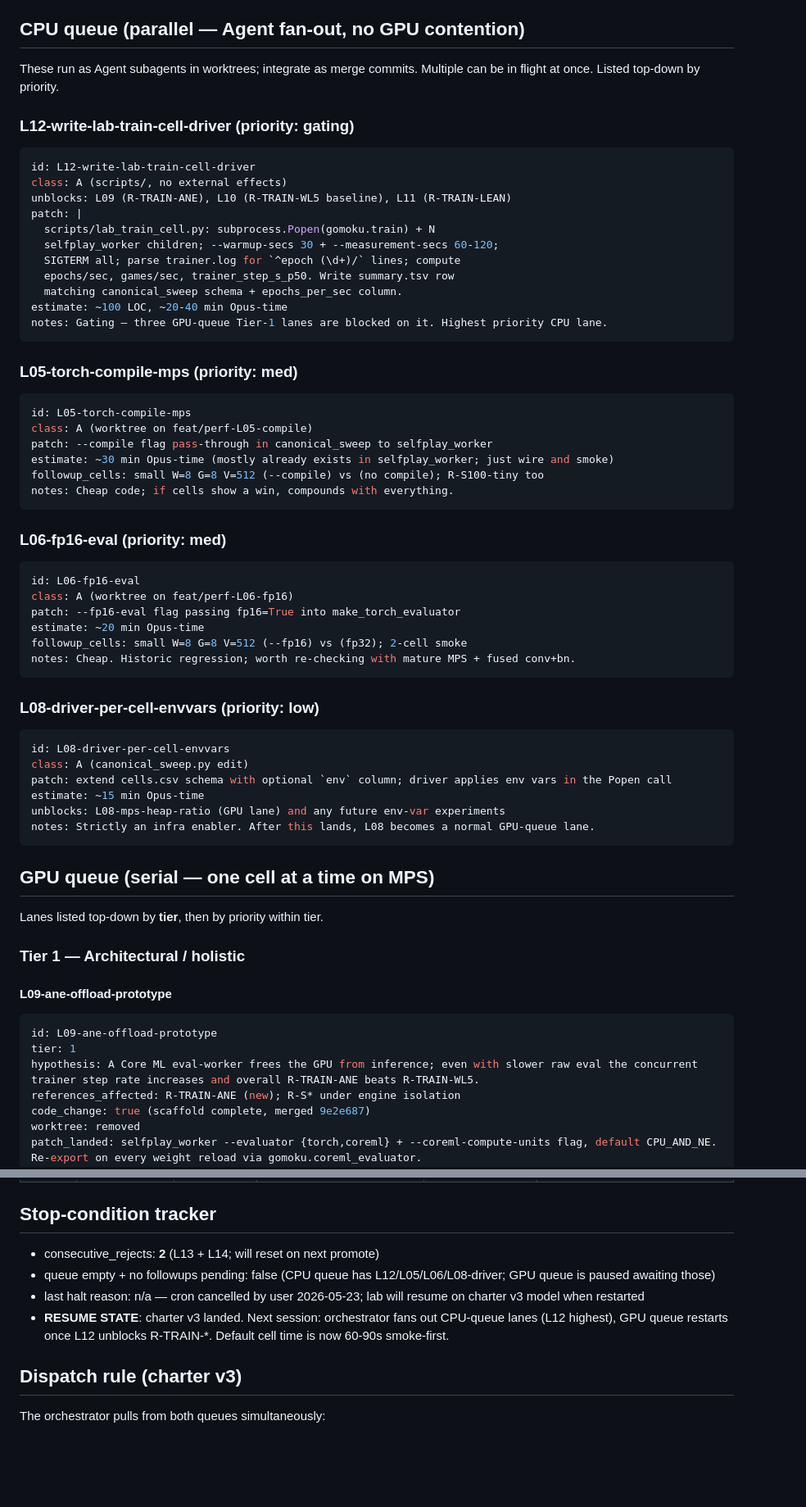
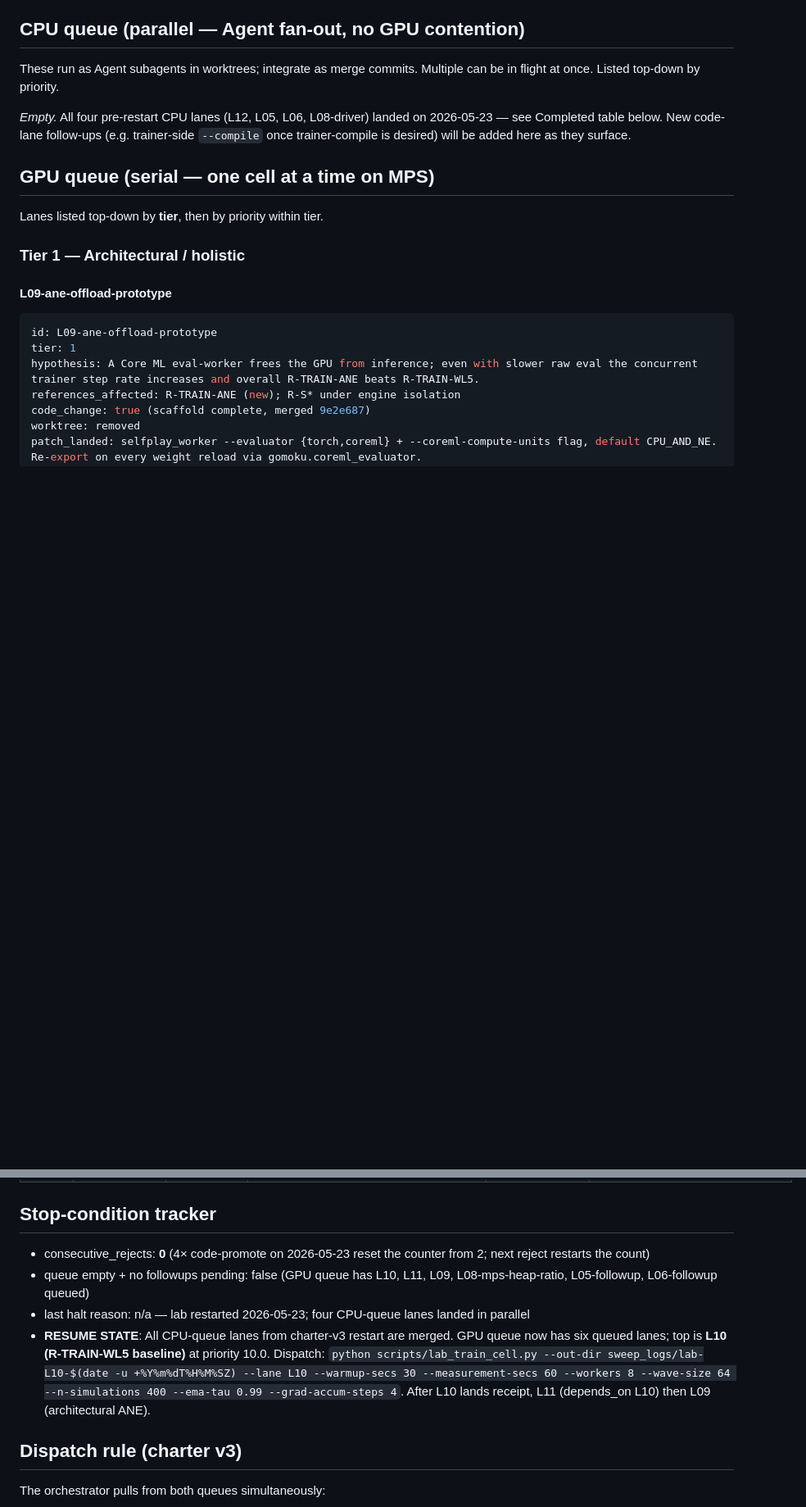
Before and after one commit to jasonyandell/gomoku, a Markdown page: wiki/ops/perf-queue.md, 2 parts joined by grey strips. Shown at 82% size. GitHub-like rendering; blank space fills up the shorter version.

Commit message:
lab queue: 4× code-promote — L12/L05/L06/L08-driver land; GPU queue unblocks at L10 (R-TRAIN-WL5 baseline)

````diff
--- a/wiki/ops/perf-queue.md
+++ b/wiki/ops/perf-queue.md
@@ -27,54 +27,10 @@ Reference points (current bests):
 These run as Agent subagents in worktrees; integrate as merge commits.
 Multiple can be in flight at once. Listed top-down by priority.
 
-### L12-write-lab-train-cell-driver (priority: gating)
-
-```yaml
-id: L12-write-lab-train-cell-driver
-class: A (scripts/, no external effects)
-unblocks: L09 (R-TRAIN-ANE), L10 (R-TRAIN-WL5 baseline), L11 (R-TRAIN-LEAN)
-patch: |
-  scripts/lab_train_cell.py: subprocess.Popen(gomoku.train) + N
-  selfplay_worker children; --warmup-secs 30 + --measurement-secs 60-120;
-  SIGTERM all; parse trainer.log for `^epoch (\d+)/` lines; compute
-  epochs/sec, games/sec, trainer_step_s_p50. Write summary.tsv row
-  matching canonical_sweep schema + epochs_per_sec column.
-estimate: ~100 LOC, ~20-40 min Opus-time
-notes: Gating — three GPU-queue Tier-1 lanes are blocked on it. Highest priority CPU lane.
-```
-
-### L05-torch-compile-mps (priority: med)
-
-```yaml
-id: L05-torch-compile-mps
-class: A (worktree on feat/perf-L05-compile)
-patch: --compile flag pass-through in canonical_sweep to selfplay_worker
-estimate: ~30 min Opus-time (mostly already exists in selfplay_worker; just wire and smoke)
-followup_cells: small W=8 G=8 V=512 (--compile) vs (no compile); R-S100-tiny too
-notes: Cheap code; if cells show a win, compounds with everything.
-```
-
-### L06-fp16-eval (priority: med)
-
-```yaml
-id: L06-fp16-eval
-class: A (worktree on feat/perf-L06-fp16)
-patch: --fp16-eval flag passing fp16=True into make_torch_evaluator
-estimate: ~20 min Opus-time
-followup_cells: small W=8 G=8 V=512 (--fp16) vs (fp32); 2-cell smoke
-notes: Cheap. Historic regression; worth re-checking with mature MPS + fused conv+bn.
-```
-
-### L08-driver-per-cell-envvars (priority: low)
-
-```yaml
-id: L08-driver-per-cell-envvars
-class: A (canonical_sweep.py edit)
-patch: extend cells.csv schema with optional `env` column; driver applies env vars in the Popen call
-estimate: ~15 min Opus-time
-unblocks: L08-mps-heap-ratio (GPU lane) and any future env-var experiments
-notes: Strictly an infra enabler. After this lands, L08 becomes a normal GPU-queue lane.
-```
+*Empty.* All four pre-restart CPU lanes (L12, L05, L06, L08-driver)
+landed on 2026-05-23 — see Completed table below. New code-lane
+follow-ups (e.g. trainer-side `--compile` once trainer-compile is
+desired) will be added here as they surface.
 
 ## GPU queue (serial — one cell at a time on MPS)
 
@@ -214,10 +189,10 @@ status: blocked on CPU-queue L08-driver
 
 ## Stop-condition tracker
 
-- consecutive_rejects: **2** (L13 + L14; will reset on next promote)
-- queue empty + no followups pending: false (CPU queue has L12/L05/L06/L08-driver; GPU queue is paused awaiting those)
-- last halt reason: n/a — cron cancelled by user 2026-05-23; lab will resume on charter v3 model when restarted
-- **RESUME STATE**: charter v3 landed. Next session: orchestrator fans out CPU-queue lanes (L12 highest), GPU queue restarts once L12 unblocks R-TRAIN-*. Default cell time is now 60-90s smoke-first.
+- consecutive_rejects: **0** (4× code-promote on 2026-05-23 reset the counter from 2; next reject restarts the count)
+- queue empty + no followups pending: false (GPU queue has L10, L11, L09, L08-mps-heap-ratio, L05-followup, L06-followup queued)
+- last halt reason: n/a — lab restarted 2026-05-23; four CPU-queue lanes landed in parallel
+- **RESUME STATE**: All CPU-queue lanes from charter-v3 restart are merged. GPU queue now has six queued lanes; top is **L10 (R-TRAIN-WL5 baseline)** at priority 10.0. Dispatch: `python scripts/lab_train_cell.py --out-dir sweep_logs/lab-L10-$(date -u +%Y%m%dT%H%M%SZ) --lane L10 --warmup-secs 30 --measurement-secs 60 --workers 8 --wave-size 64 --n-simulations 400 --ema-tau 0.99 --grad-accum-steps 4`. After L10 lands receipt, L11 (depends_on L10) then L09 (architectural ANE).
 
 ## Dispatch rule (charter v3)
 
````
Also changed, not shown: other parts of wiki/ops/perf-queue.md (+46 -27 lines).
